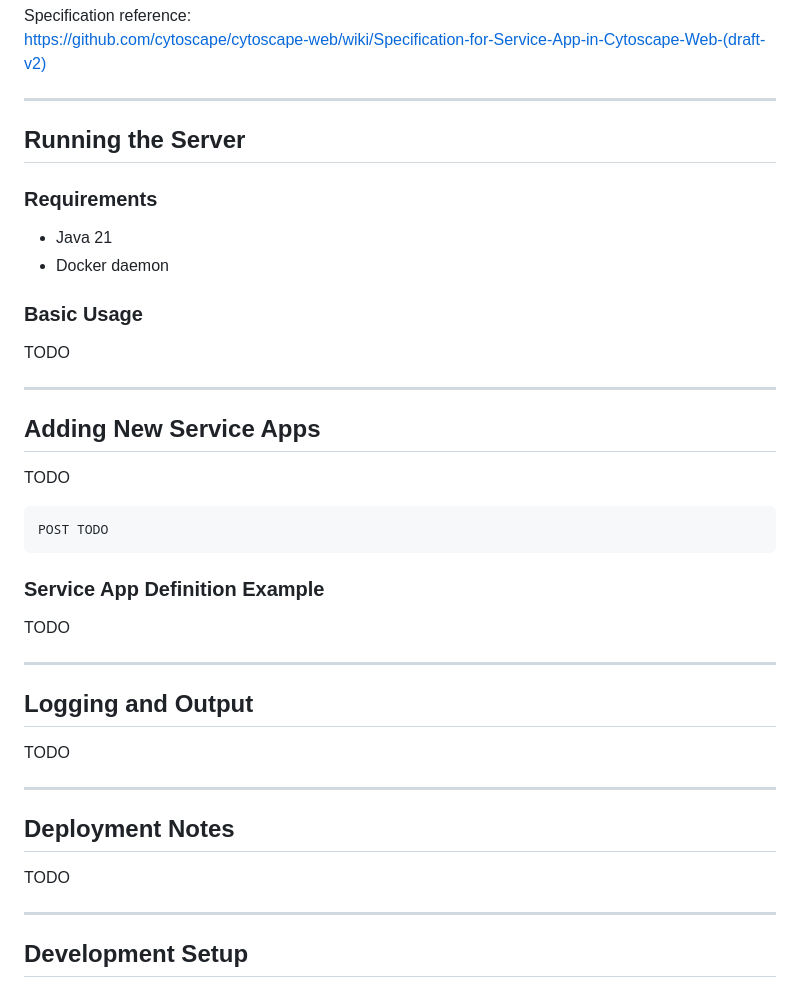
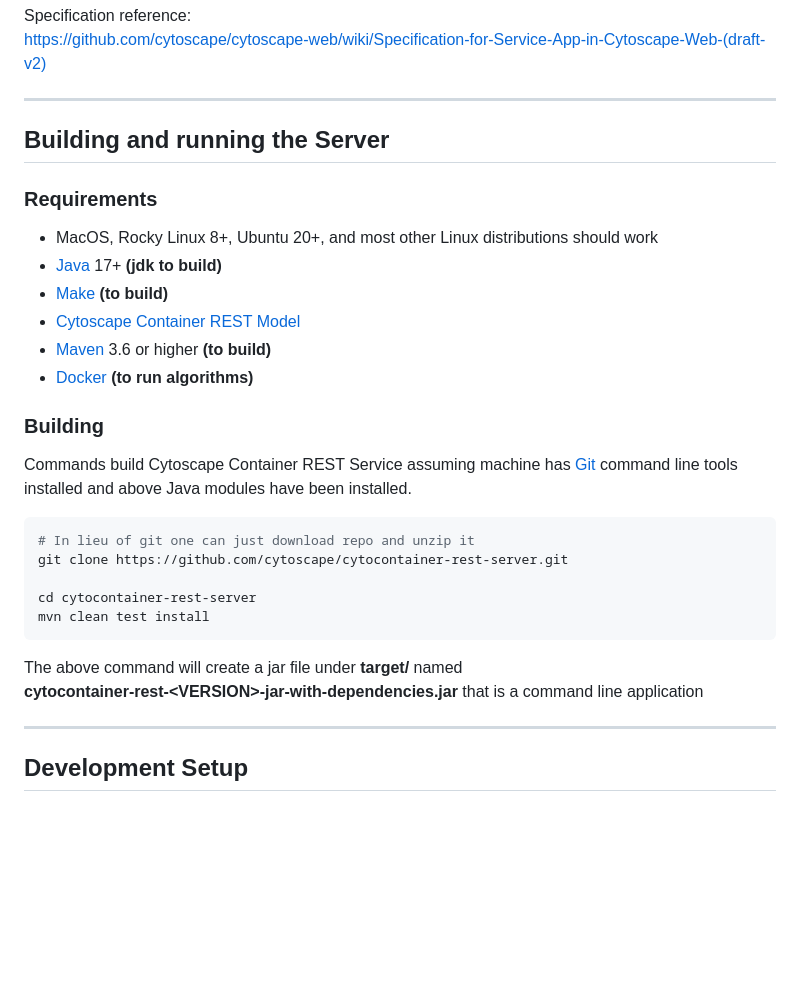
Before and after one commit to cytoscape/cytocontainer-rest-server, a Markdown page: README.md, the part around the change printed below. Rendered like a GitHub page; blank space fills up the shorter version.

Commit message:
added better requirements and building example

````diff
--- a/README.md
+++ b/README.md
@@ -114,42 +122,33 @@ https://github.com/cytoscape/cytoscape-web/wiki/Specification-for-Service-App-in
 
 ---
 
-## Running the Server
+## Building and running the Server
 
 ### Requirements
 
-- Java 21
-- Docker daemon
+- MacOS, Rocky Linux 8+, Ubuntu 20+, and most other Linux distributions should work
+- [Java][java] 17+ **(jdk to build)**
+- [Make][make] **(to build)**
+- [Cytoscape Container REST Model](https://github.com/cytoscape/cytocontainer-rest-model)
+- [Maven][maven] 3.6 or higher **(to build)**
+- [Docker] **(to run algorithms)**
 
-### Basic Usage
+### Building
 
-TODO
+Commands build Cytoscape Container REST Service assuming machine has [Git][git] command line tools
+installed and above Java modules have been installed.
 
----
+```Bash
+# In lieu of git one can just download repo and unzip it
+git clone https://github.com/cytoscape/cytocontainer-rest-server.git
 
-## Adding New Service Apps
-
-TODO
-
-```
-POST TODO
+cd cytocontainer-rest-server
+mvn clean test install
 ```
 
-### Service App Definition Example
-
-TODO
-
----
-
-## Logging and Output
-
-TODO
-
----
-
-## Deployment Notes
-
-TODO
+The above command will create a jar file under **target/** named
+**cytocontainer-rest-\<VERSION\>-jar-with-dependencies.jar** that
+is a command line application
 
 ---
 
````
Also changed, not shown: other parts of README.md (+8 -0 lines).
